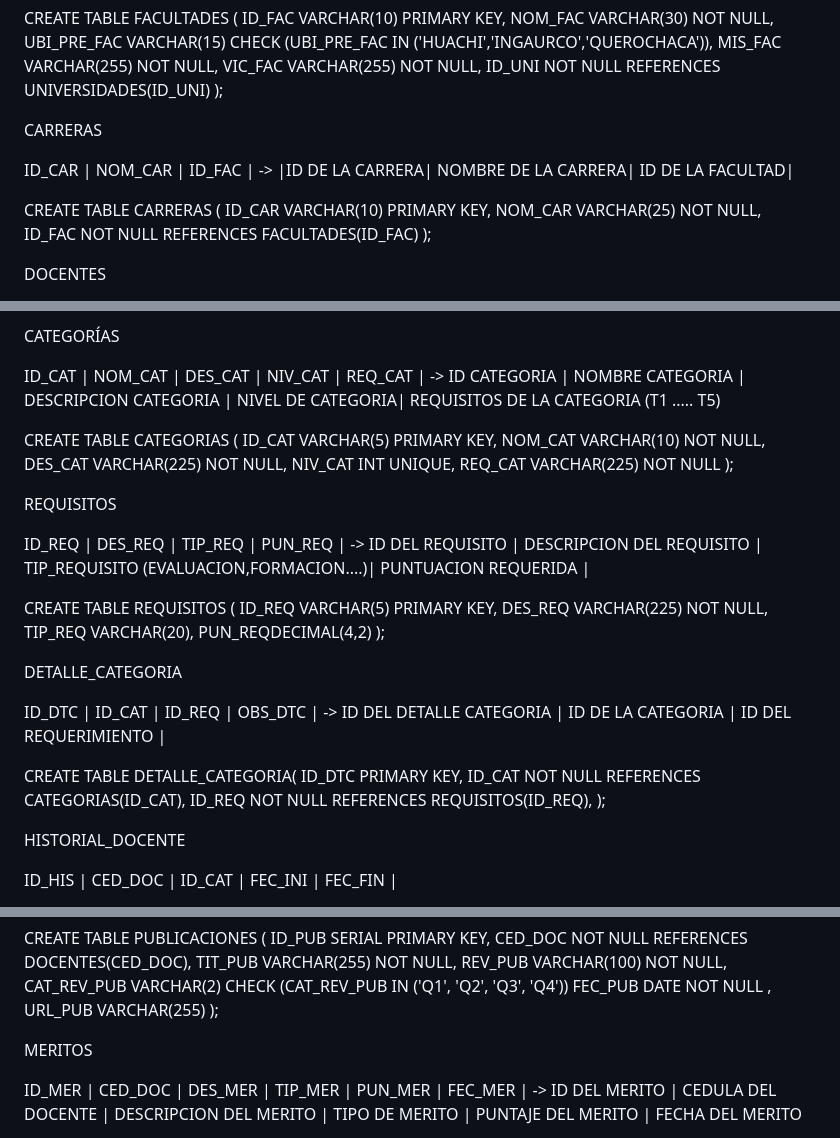
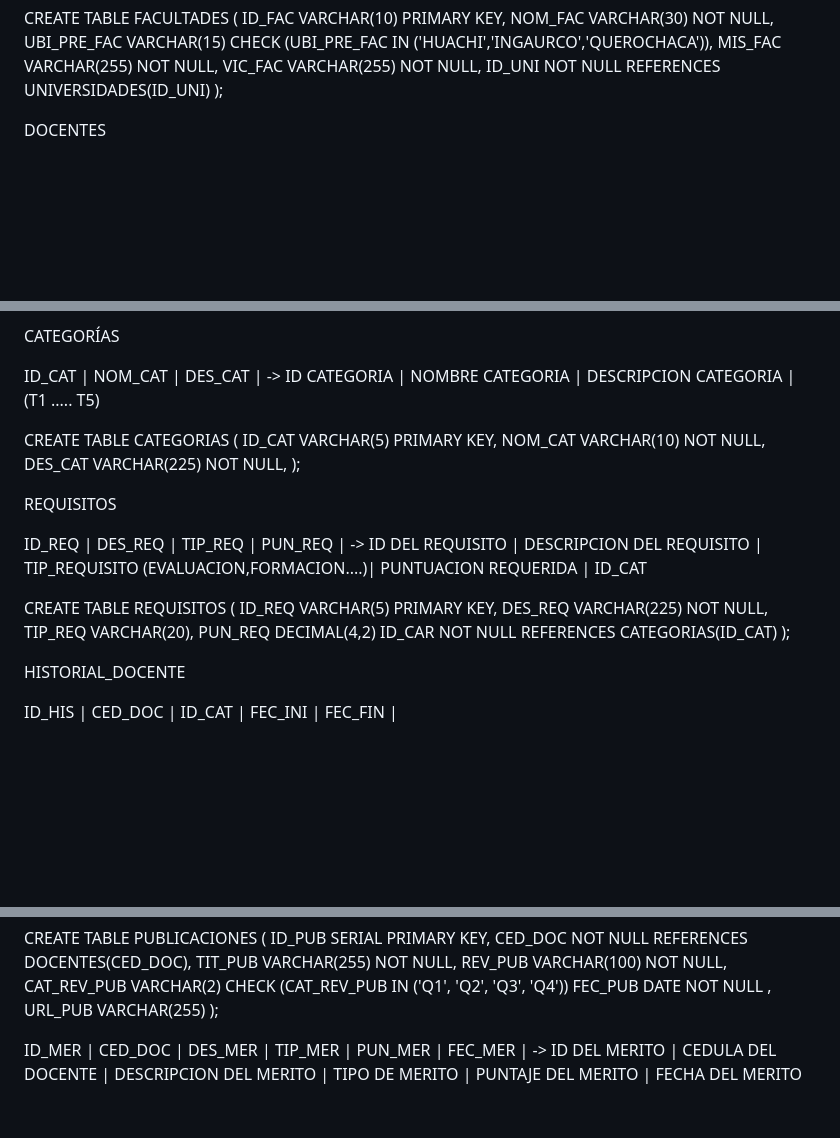
Before and after one commit to materubag/PromocionDocente.Solution, a Markdown page: PromocionDocente.API/DB.md, 3 parts joined by grey strips. GitHub-like rendering; blank space fills up the shorter version.

Commit message:
Se elimina la tabla detalle categorias y se establece una relacion desde requisitos

```diff
--- a/PromocionDocente.API/DB.md
+++ b/PromocionDocente.API/DB.md
@@ -45,15 +45,6 @@ CREATE TABLE FACULTADES (
     ID_UNI NOT NULL REFERENCES UNIVERSIDADES(ID_UNI)
 );
 
-CARRERAS
-
-ID_CAR | NOM_CAR | ID_FAC | -> |ID DE LA CARRERA| NOMBRE DE LA CARRERA| ID DE LA FACULTAD|
-
-CREATE TABLE CARRERAS (
-    ID_CAR VARCHAR(10) PRIMARY KEY,
-    NOM_CAR VARCHAR(25) NOT NULL,
-    ID_FAC NOT NULL REFERENCES FACULTADES(ID_FAC)
-);
 
 DOCENTES
 
@@ -92,40 +83,28 @@ CREATE TABLE EVALUACIONES (
 
 CATEGORÍAS
 
-ID_CAT | NOM_CAT | DES_CAT | NIV_CAT | REQ_CAT | -> ID CATEGORIA | NOMBRE CATEGORIA | DESCRIPCION CATEGORIA | NIVEL DE CATEGORIA|
-REQUISITOS DE LA CATEGORIA (T1 ..... T5)
+ID_CAT | NOM_CAT | DES_CAT | -> ID CATEGORIA | NOMBRE CATEGORIA | DESCRIPCION CATEGORIA |(T1 ..... T5)
 
 CREATE TABLE CATEGORIAS (
     ID_CAT VARCHAR(5) PRIMARY KEY,
     NOM_CAT VARCHAR(10) NOT NULL,
     DES_CAT VARCHAR(225) NOT NULL,
-    NIV_CAT INT UNIQUE,
-    REQ_CAT VARCHAR(225) NOT NULL
 );
 
 
 REQUISITOS
 
 ID_REQ | DES_REQ | TIP_REQ | PUN_REQ | -> ID DEL REQUISITO | DESCRIPCION DEL REQUISITO | TIP_REQUISITO (EVALUACION,FORMACION....)|
-PUNTUACION REQUERIDA |
+PUNTUACION REQUERIDA | ID_CAT
 
 CREATE TABLE REQUISITOS (
     ID_REQ VARCHAR(5) PRIMARY KEY,
     DES_REQ VARCHAR(225) NOT NULL,
     TIP_REQ VARCHAR(20),
-    PUN_REQDECIMAL(4,2)
+    PUN_REQ DECIMAL(4,2)
+    ID_CAR NOT NULL REFERENCES CATEGORIAS(ID_CAT)
 );
 
-
-DETALLE_CATEGORIA
-
-ID_DTC | ID_CAT | ID_REQ | OBS_DTC | -> ID DEL DETALLE CATEGORIA | ID DE LA CATEGORIA | ID DEL REQUERIMIENTO |
-
-CREATE TABLE DETALLE_CATEGORIA(
-    ID_DTC PRIMARY KEY,
-    ID_CAT NOT NULL REFERENCES CATEGORIAS(ID_CAT),
-    ID_REQ NOT NULL REFERENCES REQUISITOS(ID_REQ),
-);
 
 
 HISTORIAL_DOCENTE
@@ -172,7 +151,7 @@ CREATE TABLE PUBLICACIONES (
 );
 
 
-MERITOS
+
 
 ID_MER | CED_DOC | DES_MER | TIP_MER | PUN_MER | FEC_MER | -> ID DEL MERITO | CEDULA DEL DOCENTE | DESCRIPCION DEL MERITO |
 TIPO DE MERITO | PUNTAJE DEL MERITO | FECHA DEL MERITO
```
